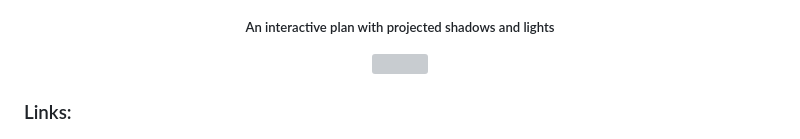
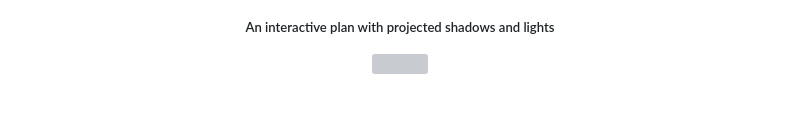
Before and after one commit to maxi1134/Home-Assistant-Config, a Markdown page: README.md, the part around the change printed below. Rendered like a GitHub page; blank space fills up the shorter version; grey boxes are pictures that could not be loaded.

Commit message:
Beautify Readme

```diff
--- a/README.md
+++ b/README.md
@@ -47,5 +47,4 @@ And of course, do not hesitate to open up an issue if you have any specific ques
 </p>
 
 
-### Links:
 <p align="center">
```
Also changed, not shown: other parts of README.md (+2 -2 lines).
